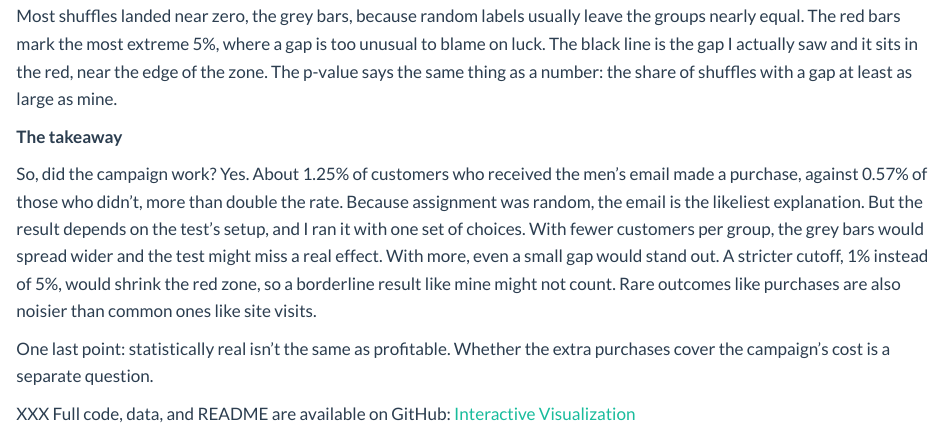
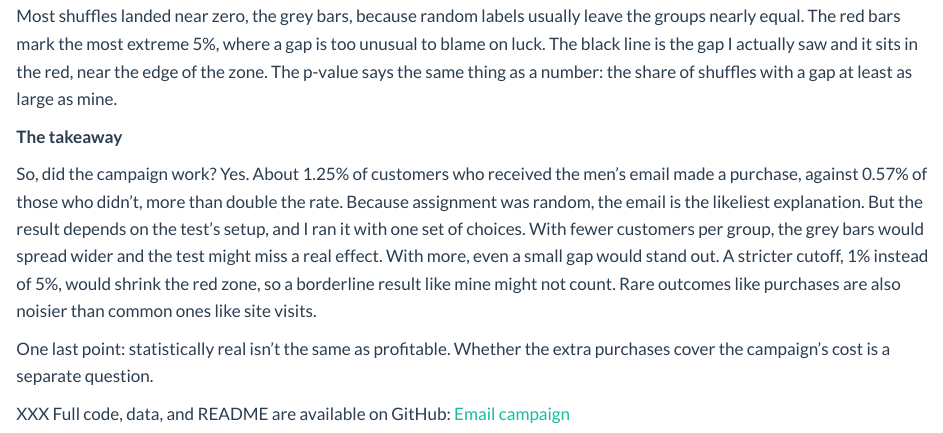
Before and after one commit to emiliomb-png/mywebsite, a Quarto document (blog/posts/post8/index.qmd): the page in a window 1100 px wide, from 2520 px down. Rendered offline with R 4.5, knitr and Pandoc in place of Quarto, with nearby package versions.

Commit message:
Included github reference.

```diff
--- a/blog/posts/post8/index.qmd
+++ b/blog/posts/post8/index.qmd
@@ -34,4 +34,4 @@ So, did the campaign work? Yes. About 1.25% of customers who received the men’
 One last point: statistically real isn’t the same as profitable. Whether the extra purchases cover the campaign’s cost is a separate question.
 
 
-XXX Full code, data, and README are available on GitHub: [Interactive Visualization](https://github.com/emiliomb-png/Interactive-visualization)
+XXX Full code, data, and README are available on GitHub: [Email campaign](https://github.com/emiliomb-png/Email-campaign)
```
Also changed, not shown: docs/search.json, 2 other files.
